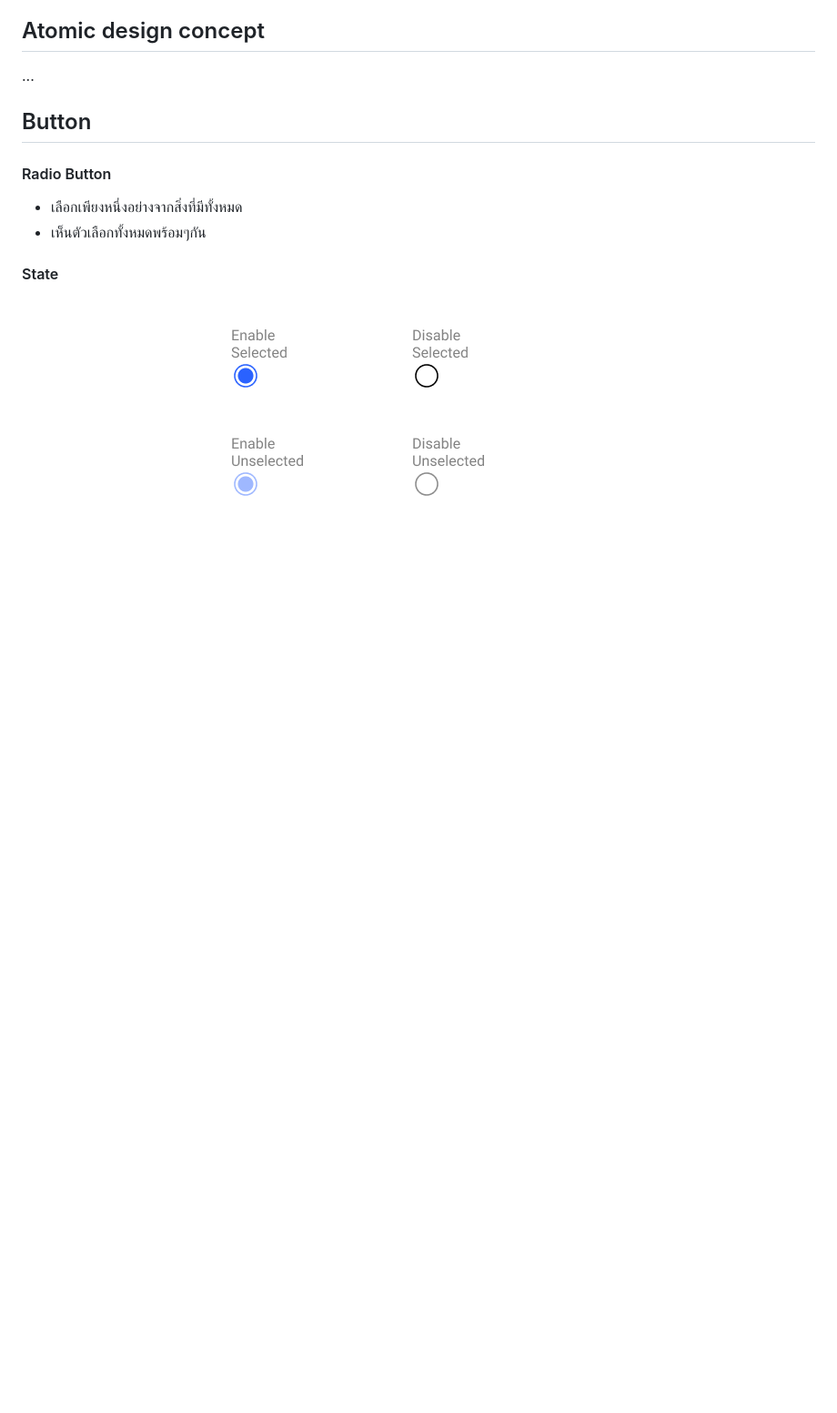
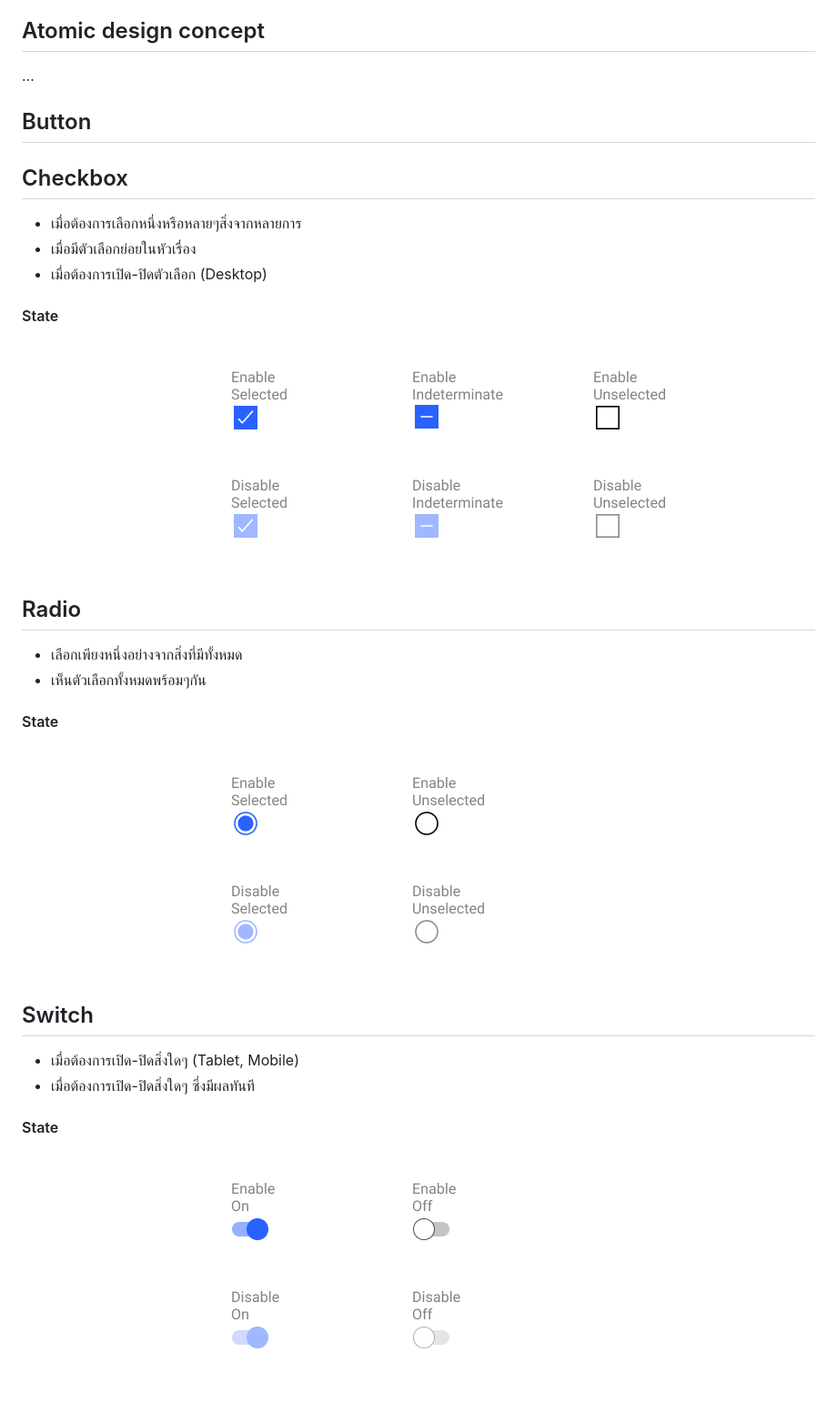
Before and after one commit to sankomdesign/guideline, a Markdown page: docs/guideline-element.md, the part around the change. Shown: that part at 91% size. GitHub-like rendering; pictures changed too: docs/images/input-control/Checkbox.png (added), docs/images/input-control/Radio.png, docs/images/input-control/Switch.png (added); blank space fills up the shorter version.

Commit message:
Add Selection Control Checkbox and Switch

```diff
--- a/docs/guideline-element.md
+++ b/docs/guideline-element.md
@@ -23,8 +23,22 @@ Element. คือส่วนที่ประกอบขึ้นเป็
 
 ## Button
 
-#### Radio Button
+## Checkbox
+- เมื่อต้องการเลือกหนึ่งหรือหลายๆสิ่งจากหลายการ
+- เมื่อมีตัวเลือกย่อยในหัวเรื่อง
+- เมื่อต้องการเปิด-ปิดตัวเลือก (Desktop)
+#### State
+![Test](images/input-control/Checkbox.png)
+
+## Radio
+
 - เลือกเพียงหนึ่งอย่างจากสิ่งที่มีทั้งหมด
 - เห็นตัวเลือกทั้งหมดพร้อมๆกัน
 #### State
 ![Test](images/input-control/Radio.png)
+
+## Switch
+- เมื่อต้องการเปิด-ปิดสิ่งใดๆ (Tablet, Mobile)
+- เมื่อต้องการเปิด-ปิดสิ่งใดๆ ซึ่งมีผลทันที
+#### State
+![Test](images/input-control/Switch.png)
```
Also changed, not shown: 3 other files.
